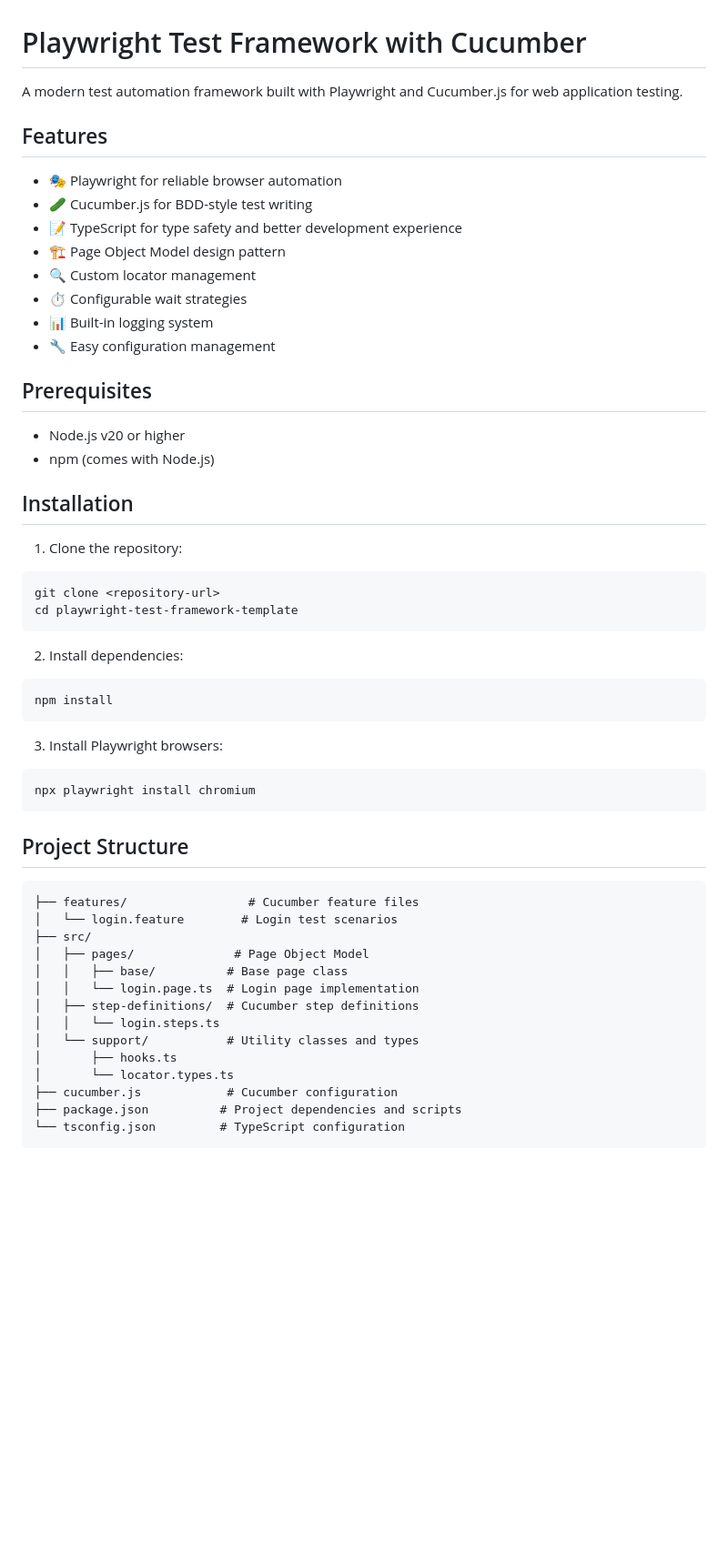
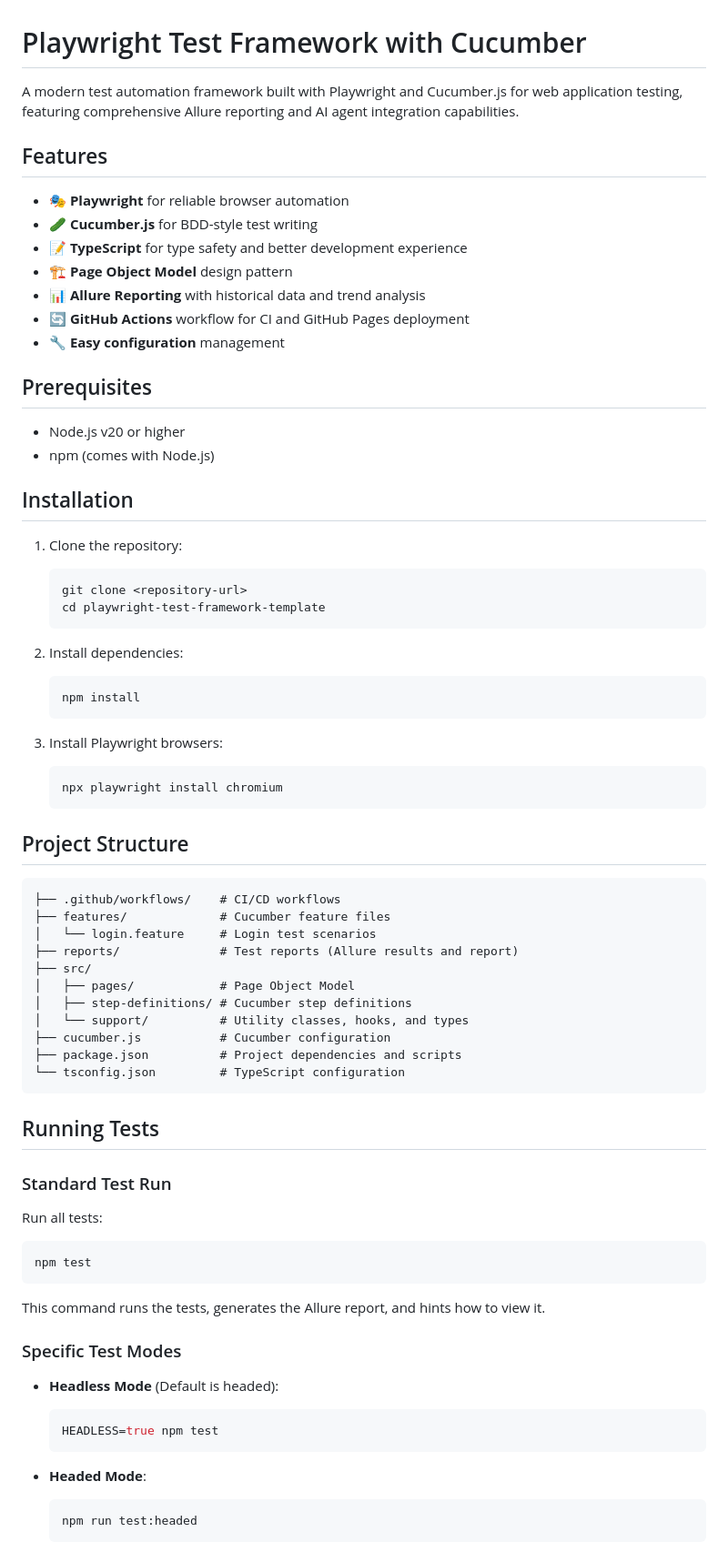
Before and after one commit to arvinsulimto/playwright-test-framework-template, a Markdown page: README.md, the part around one of its changes. Shown at 91% size. Drawn GitHub-style; blank space fills up the shorter version.

````diff
--- a/README.md
+++ b/README.md
@@ -1,17 +1,16 @@
 # Playwright Test Framework with Cucumber
 
-A modern test automation framework built with Playwright and Cucumber.js for web application testing.
+A modern test automation framework built with Playwright and Cucumber.js for web application testing, featuring comprehensive Allure reporting and AI agent integration capabilities.
 
 ## Features
 
-- 🎭 Playwright for reliable browser automation
-- 🥒 Cucumber.js for BDD-style test writing
-- 📝 TypeScript for type safety and better development experience
-- 🏗️ Page Object Model design pattern
-- 🔍 Custom locator management
-- ⏱️ Configurable wait strategies
-- 📊 Built-in logging system
-- 🔧 Easy configuration management
+- 🎭 **Playwright** for reliable browser automation
+- 🥒 **Cucumber.js** for BDD-style test writing
+- 📝 **TypeScript** for type safety and better development experience
+- 🏗️ **Page Object Model** design pattern
+- 📊 **Allure Reporting** with historical data and trend analysis
+- 🔄 **GitHub Actions** workflow for CI and GitHub Pages deployment
+- 🔧 **Easy configuration** management
 
 ## Prerequisites
 
@@ -21,37 +20,53 @@ A modern test automation framework built with Playwright and Cucumber.js for web
 ## Installation
 
 1. Clone the repository:
-```bash
-git clone <repository-url>
-cd playwright-test-framework-template
-```
+   ```bash
+   git clone <repository-url>
+   cd playwright-test-framework-template
+   ```
 
 2. Install dependencies:
-```bash
-npm install
-```
+   ```bash
+   npm install
+   ```
 
 3. Install Playwright browsers:
-```bash
-npx playwright install chromium
-```
+   ```bash
+   npx playwright install chromium
+   ```
 
 ## Project Structure
 
 ```
-├── features/                 # Cucumber feature files
-│   └── login.feature        # Login test scenarios
+├── .github/workflows/    # CI/CD workflows
+├── features/             # Cucumber feature files
+│   └── login.feature     # Login test scenarios
+├── reports/              # Test reports (Allure results and report)
 ├── src/
-│   ├── pages/              # Page Object Model
-│   │   ├── base/          # Base page class
-│   │   └── login.page.ts  # Login page implementation
-│   ├── step-definitions/  # Cucumber step definitions
-│   │   └── login.steps.ts
-│   └── support/           # Utility classes and types
-│       ├── hooks.ts
-│       └── locator.types.ts
-├── cucumber.js            # Cucumber configuration
+│   ├── pages/            # Page Object Model
+│   ├── step-definitions/ # Cucumber step definitions
+│   └── support/          # Utility classes, hooks, and types
+├── cucumber.js           # Cucumber configuration
 ├── package.json          # Project dependencies and scripts
 └── tsconfig.json         # TypeScript configuration
 ```
 
+## Running Tests
+
+### Standard Test Run
+Run all tests:
+```bash
+npm test
+```
+This command runs the tests, generates the Allure report, and hints how to view it.
+
+### Specific Test Modes
+- **Headless Mode** (Default is headed):
+  ```bash
+  HEADLESS=true npm test
+  ```
+- **Headed Mode**:
+  ```bash
+  npm run test:headed
+  ```
+
````
Also changed, not shown: other parts of README.md (+95 -93 lines).
